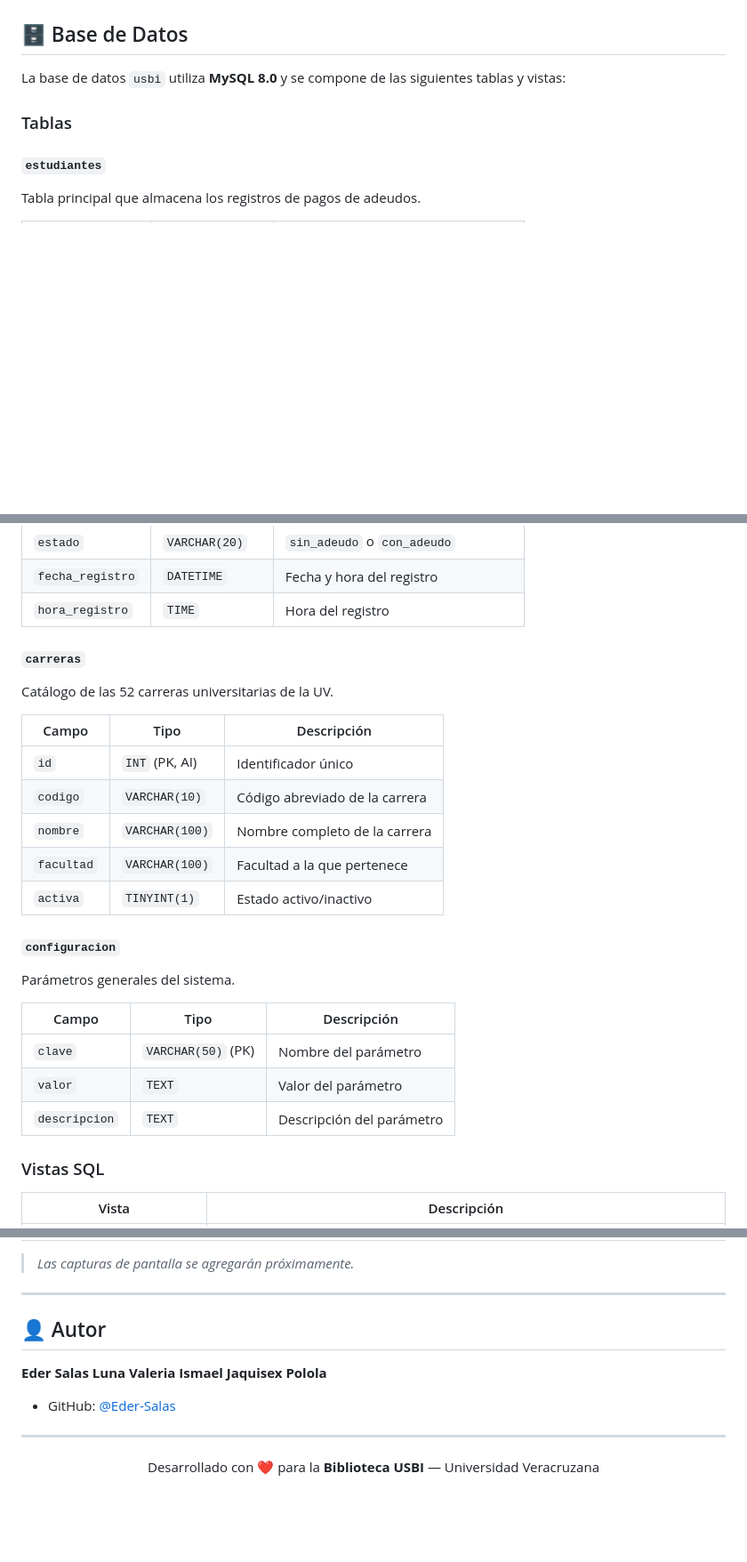
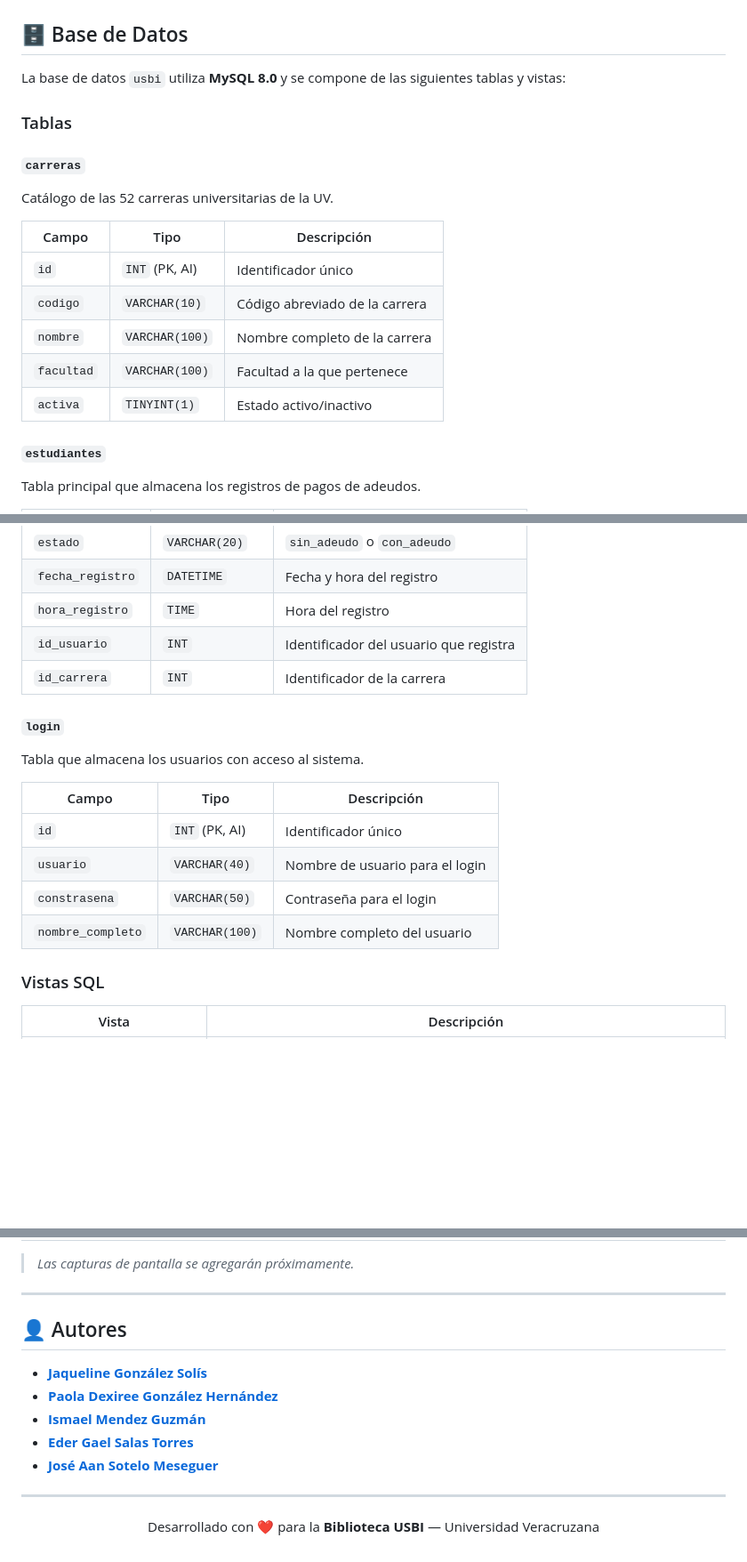
Before and after one commit to S22007412/usbi, a Markdown page: README.md, 3 parts joined by grey strips. Shown at 89% size. Rendered like a GitHub page; blank space fills up the shorter version.

Commit message:
Arreglar el Readme.md

```diff
--- a/README.md
+++ b/README.md
@@ -197,6 +198,17 @@ La base de datos `usbi` utiliza **MySQL 8.0** y se compone de las siguientes tab
 
 ### Tablas
 
+#### `carreras`
+Catálogo de las 52 carreras universitarias de la UV.
+
+| Campo | Tipo | Descripción |
+|---|---|---|
+| `id` | `INT` (PK, AI) | Identificador único |
+| `codigo` | `VARCHAR(10)` | Código abreviado de la carrera |
+| `nombre` | `VARCHAR(100)` | Nombre completo de la carrera |
+| `facultad` | `VARCHAR(100)` | Facultad a la que pertenece |
+| `activa` | `TINYINT(1)` | Estado activo/inactivo |
+
 #### `estudiantes`
 Tabla principal que almacena los registros de pagos de adeudos.
 
@@ -211,26 +223,18 @@ Tabla principal que almacena los registros de pagos de adeudos.
 | `estado` | `VARCHAR(20)` | `sin_adeudo` o `con_adeudo` |
 | `fecha_registro` | `DATETIME` | Fecha y hora del registro |
 | `hora_registro` | `TIME` | Hora del registro |
+| `id_usuario` | `INT` | Identificador del usuario que registra |
+| `id_carrera` | `INT` | Identificador de la carrera |
 
-#### `carreras`
-Catálogo de las 52 carreras universitarias de la UV.
+#### `login`
+Tabla que almacena los usuarios con acceso al sistema.
 
 | Campo | Tipo | Descripción |
 |---|---|---|
 | `id` | `INT` (PK, AI) | Identificador único |
-| `codigo` | `VARCHAR(10)` | Código abreviado de la carrera |
-| `nombre` | `VARCHAR(100)` | Nombre completo de la carrera |
-| `facultad` | `VARCHAR(100)` | Facultad a la que pertenece |
-| `activa` | `TINYINT(1)` | Estado activo/inactivo |
-
-#### `configuracion`
-Parámetros generales del sistema.
-
-| Campo | Tipo | Descripción |
-|---|---|---|
-| `clave` | `VARCHAR(50)` (PK) | Nombre del parámetro |
-| `valor` | `TEXT` | Valor del parámetro |
-| `descripcion` | `TEXT` | Descripción del parámetro |
+| `usuario` | `VARCHAR(40)` | Nombre de usuario para el login |
+| `constrasena` | `VARCHAR(50)` | Contraseña para el login |
+| `nombre_completo` | `VARCHAR(100)` | Nombre completo del usuario |
 
 ### Vistas SQL
 
@@ -363,15 +366,13 @@ Escribe en el campo de búsqueda:
 
 ---
 
-## 👤 Autor
+## 👤 Autores
 
-**Eder Salas**
-**Luna Valeria**
-**Ismael**
-**Jaquisex**
-**Polola**
-
-- GitHub: [@Eder-Salas](https://github.com/Eder-Salas)
+- [**Jaqueline González Solís**](https://github.com/Paolad04)
+- [**Paola Dexiree González Hernández**](https://github.com/Paolad04)
+- [**Ismael Mendez Guzmán**](https://github.com/ismal21)
+- [**Eder Gael Salas Torres**](https://github.com/Eder-Salas)
+- [**José Aan Sotelo Meseguer**](https://github.com/S22007412)
 
 ---
 
```
Also changed, not shown: other parts of README.md (+20 -20 lines).
